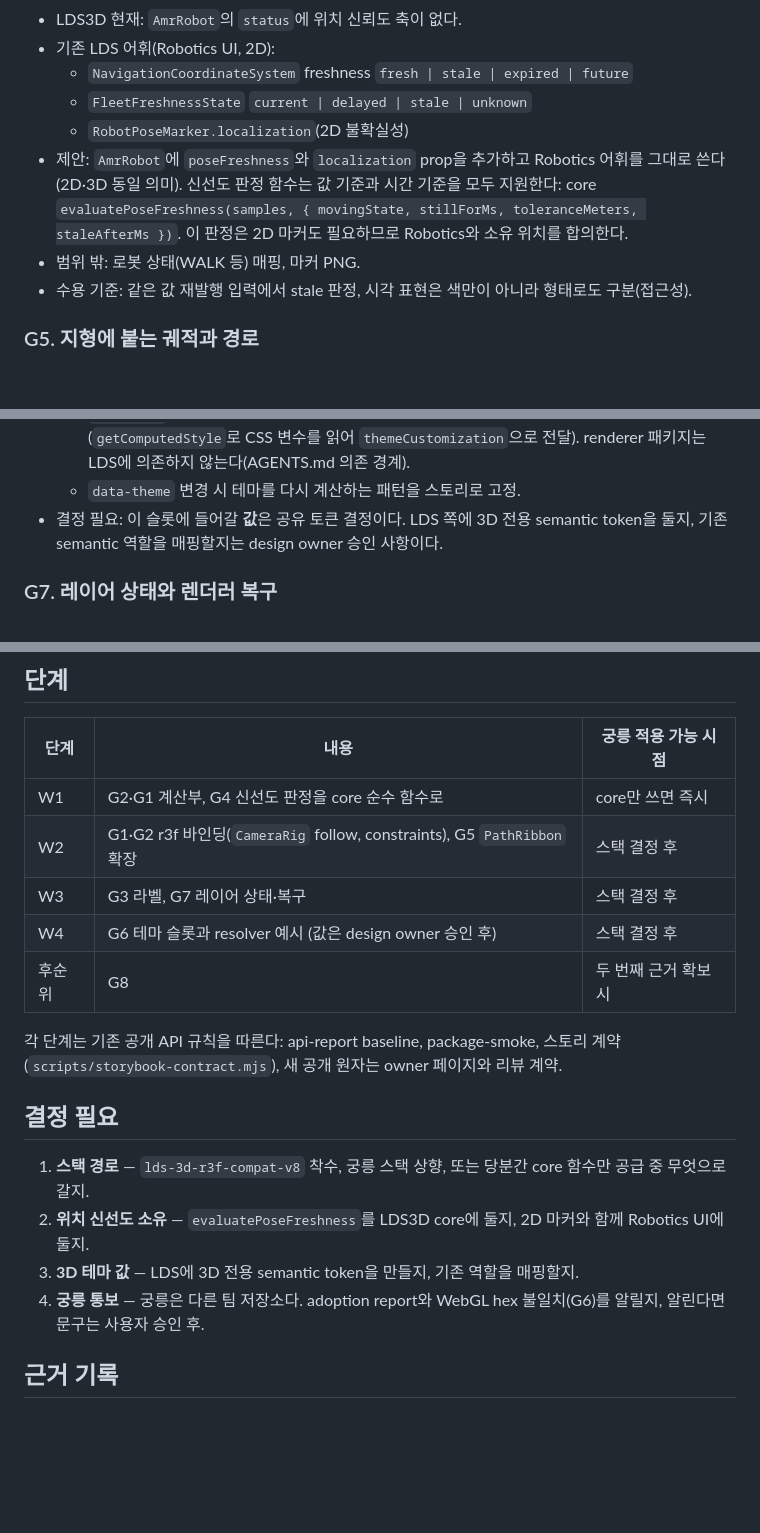
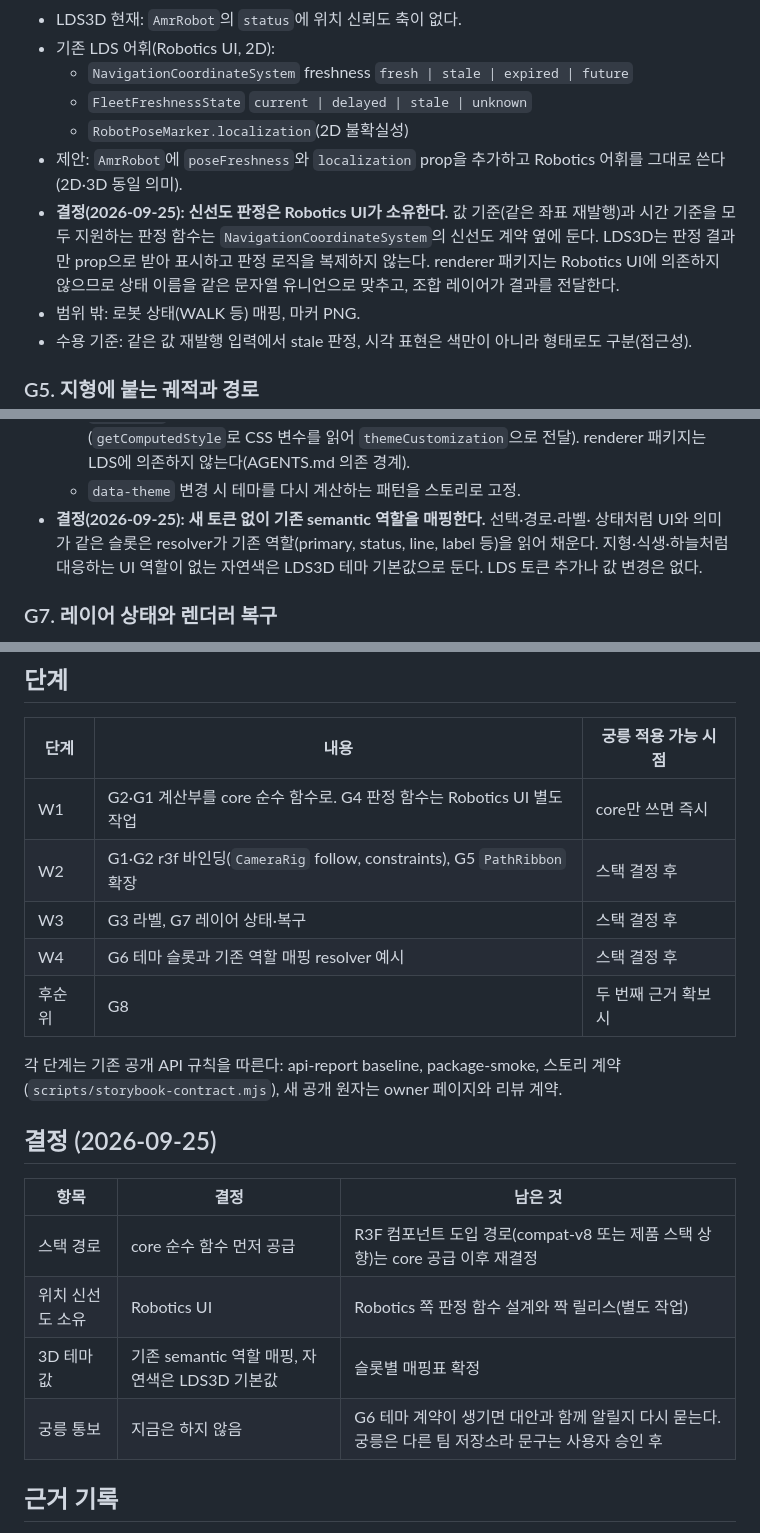
Before and after one commit to LK-Design-System/lk-design-system-3d, a Markdown page: docs/GUNGNEUNG_3D_GAP_PLAN.md, 3 parts joined by grey strips. Rendered like a GitHub page; blank space fills up the shorter version.

Commit message:
docs: record the four Gungneung plan decisions
- Stack: ship the math as lds-3d-core pure functions first; decide the
  R3F component path (compat-v8 or a product upgrade) afterwards.
- Pose freshness: Robotics UI owns the judgement; LDS3D only displays
  the resulting state.
- 3D theme: map existing semantic roles, keep natural colors as LDS3D
  defaults; no new LDS tokens.
- Gungneung is not notified for now.

Co-Authored-By: Claude Opus 5.5 <noreply@anthropic.com>

```diff
--- a/docs/GUNGNEUNG_3D_GAP_PLAN.md
+++ b/docs/GUNGNEUNG_3D_GAP_PLAN.md
@@ -120,9 +120,12 @@
   - `FleetFreshnessState` `current | delayed | stale | unknown`
   - `RobotPoseMarker.localization`(2D 불확실성)
 - 제안: `AmrRobot`에 `poseFreshness`와 `localization` prop을 추가하고 Robotics 어휘를
-  그대로 쓴다(2D·3D 동일 의미). 신선도 판정 함수는 값 기준과 시간 기준을 모두 지원한다:
-  core `evaluatePoseFreshness(samples, { movingState, stillForMs, toleranceMeters,
-  staleAfterMs })`. 이 판정은 2D 마커도 필요하므로 Robotics와 소유 위치를 합의한다.
+  그대로 쓴다(2D·3D 동일 의미).
+- **결정(2026-09-25): 신선도 판정은 Robotics UI가 소유한다.** 값 기준(같은 좌표
+  재발행)과 시간 기준을 모두 지원하는 판정 함수는 `NavigationCoordinateSystem`의 신선도
+  계약 옆에 둔다. LDS3D는 판정 결과만 prop으로 받아 표시하고 판정 로직을 복제하지 않는다.
+  renderer 패키지는 Robotics UI에 의존하지 않으므로 상태 이름을 같은 문자열 유니언으로
+  맞추고, 조합 레이어가 결과를 전달한다.
 - 범위 밖: 로봇 상태(WALK 등) 매핑, 마커 PNG.
 - 수용 기준: 같은 값 재발행 입력에서 stale 판정, 시각 표현은 색만이 아니라 형태로도
   구분(접근성).
@@ -153,8 +156,10 @@
     (`getComputedStyle`로 CSS 변수를 읽어 `themeCustomization`으로 전달).
     renderer 패키지는 LDS에 의존하지 않는다(AGENTS.md 의존 경계).
   - `data-theme` 변경 시 테마를 다시 계산하는 패턴을 스토리로 고정.
-- 결정 필요: 이 슬롯에 들어갈 **값**은 공유 토큰 결정이다. LDS 쪽에 3D 전용 semantic
-  token을 둘지, 기존 semantic 역할을 매핑할지는 design owner 승인 사항이다.
+- **결정(2026-09-25): 새 토큰 없이 기존 semantic 역할을 매핑한다.** 선택·경로·라벨·
+  상태처럼 UI와 의미가 같은 슬롯은 resolver가 기존 역할(primary, status, line, label 등)을
+  읽어 채운다. 지형·식생·하늘처럼 대응하는 UI 역할이 없는 자연색은 LDS3D 테마 기본값으로
+  둔다. LDS 토큰 추가나 값 변경은 없다.
 
 ### G7. 레이어 상태와 렌더러 복구
 
@@ -192,24 +197,23 @@
 
 | 단계 | 내용 | 궁릉 적용 가능 시점 |
 | --- | --- | --- |
-| W1 | G2·G1 계산부, G4 신선도 판정을 core 순수 함수로 | core만 쓰면 즉시 |
+| W1 | G2·G1 계산부를 core 순수 함수로. G4 판정 함수는 Robotics UI 별도 작업 | core만 쓰면 즉시 |
 | W2 | G1·G2 r3f 바인딩(`CameraRig` follow, constraints), G5 `PathRibbon` 확장 | 스택 결정 후 |
 | W3 | G3 라벨, G7 레이어 상태·복구 | 스택 결정 후 |
-| W4 | G6 테마 슬롯과 resolver 예시 (값은 design owner 승인 후) | 스택 결정 후 |
+| W4 | G6 테마 슬롯과 기존 역할 매핑 resolver 예시 | 스택 결정 후 |
 | 후순위 | G8 | 두 번째 근거 확보 시 |
 
 각 단계는 기존 공개 API 규칙을 따른다: api-report baseline, package-smoke, 스토리 계약
 (`scripts/storybook-contract.mjs`), 새 공개 원자는 owner 페이지와 리뷰 계약.
 
-## 결정 필요
+## 결정 (2026-09-25)
 
-1. **스택 경로** — `lds-3d-r3f-compat-v8` 착수, 궁릉 스택 상향, 또는 당분간 core 함수만
-   공급 중 무엇으로 갈지.
-2. **위치 신선도 소유** — `evaluatePoseFreshness`를 LDS3D core에 둘지, 2D 마커와 함께
-   Robotics UI에 둘지.
-3. **3D 테마 값** — LDS에 3D 전용 semantic token을 만들지, 기존 역할을 매핑할지.
-4. **궁릉 통보** — 궁릉은 다른 팀 저장소다. adoption report와 WebGL hex 불일치(G6)를
-   알릴지, 알린다면 문구는 사용자 승인 후.
+| 항목 | 결정 | 남은 것 |
+| --- | --- | --- |
+| 스택 경로 | core 순수 함수 먼저 공급 | R3F 컴포넌트 도입 경로(compat-v8 또는 제품 스택 상향)는 core 공급 이후 재결정 |
+| 위치 신선도 소유 | Robotics UI | Robotics 쪽 판정 함수 설계와 짝 릴리스(별도 작업) |
+| 3D 테마 값 | 기존 semantic 역할 매핑, 자연색은 LDS3D 기본값 | 슬롯별 매핑표 확정 |
+| 궁릉 통보 | 지금은 하지 않음 | G6 테마 계약이 생기면 대안과 함께 알릴지 다시 묻는다. 궁릉은 다른 팀 저장소라 문구는 사용자 승인 후 |
 
 ## 근거 기록
 
```
Also changed, not shown: other parts of docs/GUNGNEUNG_3D_GAP_PLAN.md (+3 -3 lines), docs/README.md (+1 -1 lines).
